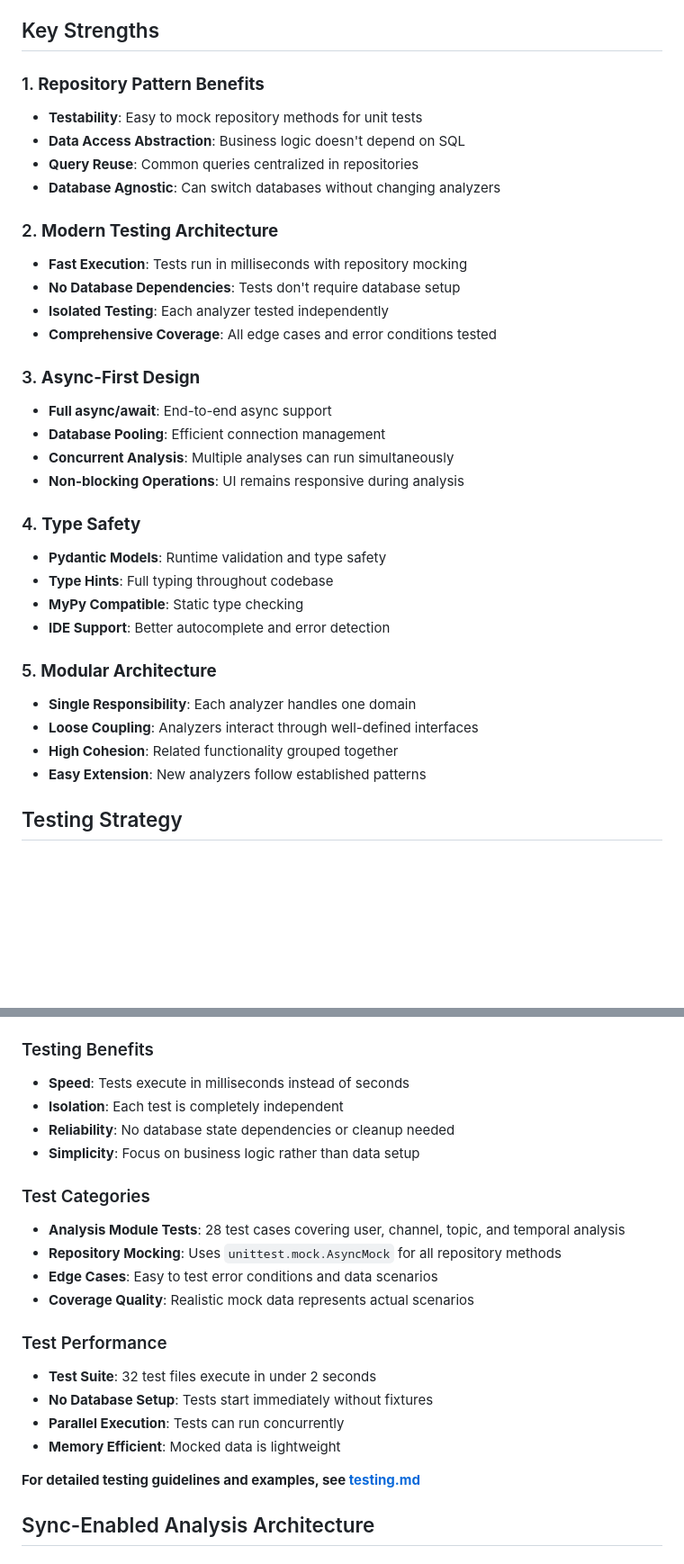
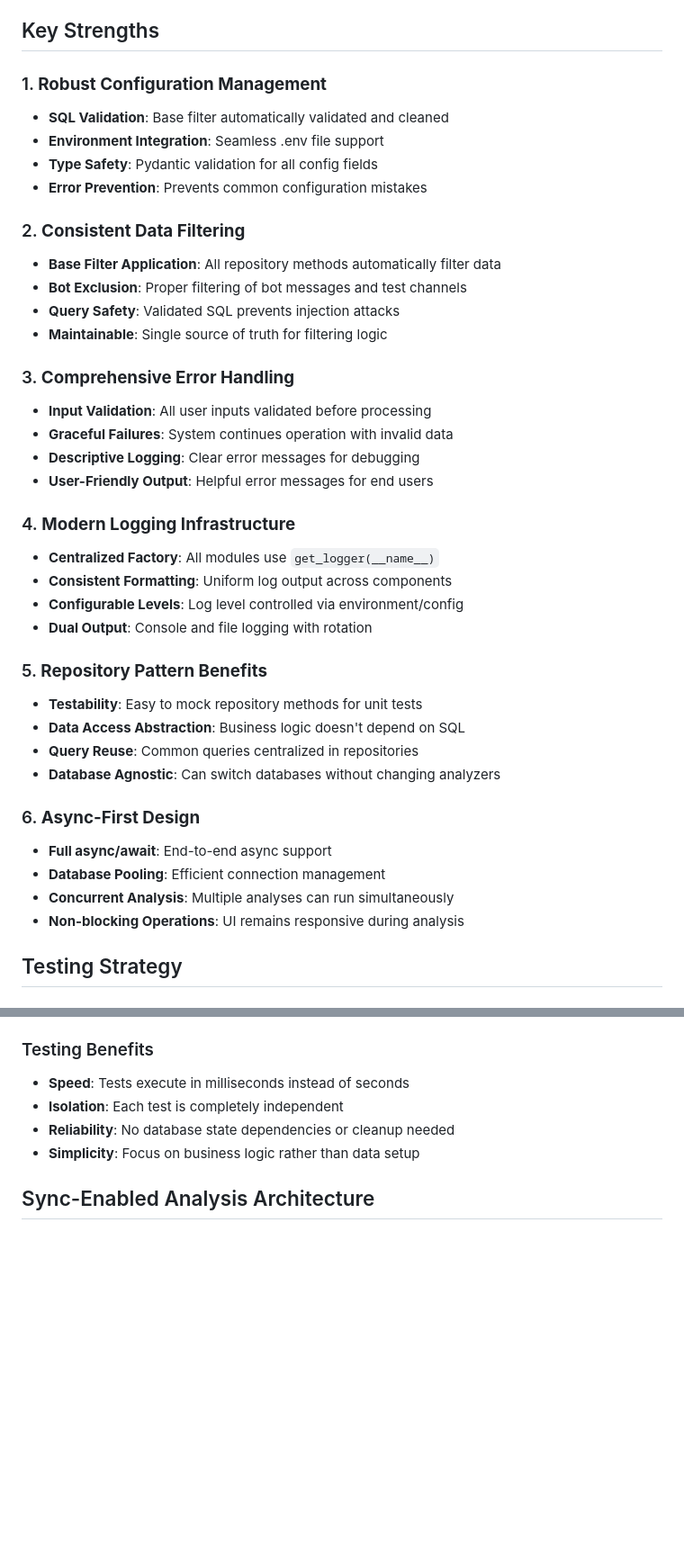
Before and after one commit to jcordovilla/pepino, a Markdown page: docs/architecture.md, 2 parts joined by grey strips. Shown: that part at 90% size. Drawn GitHub-style; blank space fills up the shorter version.

```diff
--- a/docs/architecture.md
+++ b/docs/architecture.md
@@ -115,35 +165,41 @@ class Settings(BaseSettings):
 
 ## Key Strengths
 
-### 1. **Repository Pattern Benefits**
+### 1. **Robust Configuration Management**
+- **SQL Validation**: Base filter automatically validated and cleaned
+- **Environment Integration**: Seamless .env file support
+- **Type Safety**: Pydantic validation for all config fields
+- **Error Prevention**: Prevents common configuration mistakes
+
+### 2. **Consistent Data Filtering**
+- **Base Filter Application**: All repository methods automatically filter data
+- **Bot Exclusion**: Proper filtering of bot messages and test channels
+- **Query Safety**: Validated SQL prevents injection attacks
+- **Maintainable**: Single source of truth for filtering logic
+
+### 3. **Comprehensive Error Handling**
+- **Input Validation**: All user inputs validated before processing
+- **Graceful Failures**: System continues operation with invalid data
+- **Descriptive Logging**: Clear error messages for debugging
+- **User-Friendly Output**: Helpful error messages for end users
+
+### 4. **Modern Logging Infrastructure**
+- **Centralized Factory**: All modules use `get_logger(__name__)`
+- **Consistent Formatting**: Uniform log output across components
+- **Configurable Levels**: Log level controlled via environment/config
+- **Dual Output**: Console and file logging with rotation
+
+### 5. **Repository Pattern Benefits**
 - **Testability**: Easy to mock repository methods for unit tests
 - **Data Access Abstraction**: Business logic doesn't depend on SQL
 - **Query Reuse**: Common queries centralized in repositories
 - **Database Agnostic**: Can switch databases without changing analyzers
 
-### 2. **Modern Testing Architecture**
-- **Fast Execution**: Tests run in milliseconds with repository mocking
-- **No Database Dependencies**: Tests don't require database setup
-- **Isolated Testing**: Each analyzer tested independently
-- **Comprehensive Coverage**: All edge cases and error conditions tested
-
-### 3. **Async-First Design**
+### 6. **Async-First Design**
 - **Full async/await**: End-to-end async support
 - **Database Pooling**: Efficient connection management
 - **Concurrent Analysis**: Multiple analyses can run simultaneously
 - **Non-blocking Operations**: UI remains responsive during analysis
-
-### 4. **Type Safety**
-- **Pydantic Models**: Runtime validation and type safety
-- **Type Hints**: Full typing throughout codebase
-- **MyPy Compatible**: Static type checking
-- **IDE Support**: Better autocomplete and error detection
-
-### 5. **Modular Architecture**
-- **Single Responsibility**: Each analyzer handles one domain
-- **Loose Coupling**: Analyzers interact through well-defined interfaces
-- **High Cohesion**: Related functionality grouped together
-- **Easy Extension**: New analyzers follow established patterns
 
 ## Testing Strategy
 
@@ -169,20 +225,6 @@ async def test_analyzer_method():
 - **Isolation**: Each test is completely independent
 - **Reliability**: No database state dependencies or cleanup needed
 - **Simplicity**: Focus on business logic rather than data setup
-
-### Test Categories
-- **Analysis Module Tests**: 28 test cases covering user, channel, topic, and temporal analysis
-- **Repository Mocking**: Uses `unittest.mock.AsyncMock` for all repository methods
-- **Edge Cases**: Easy to test error conditions and data scenarios
-- **Coverage Quality**: Realistic mock data represents actual scenarios
-
-### Test Performance
-- **Test Suite**: 32 test files execute in under 2 seconds
-- **No Database Setup**: Tests start immediately without fixtures
-- **Parallel Execution**: Tests can run concurrently
-- **Memory Efficient**: Mocked data is lightweight
-
-**For detailed testing guidelines and examples, see [testing.md](testing.md)**
 
 ## Sync-Enabled Analysis Architecture
 
```
Also changed, not shown: other parts of docs/architecture.md (+87 -33 lines).
